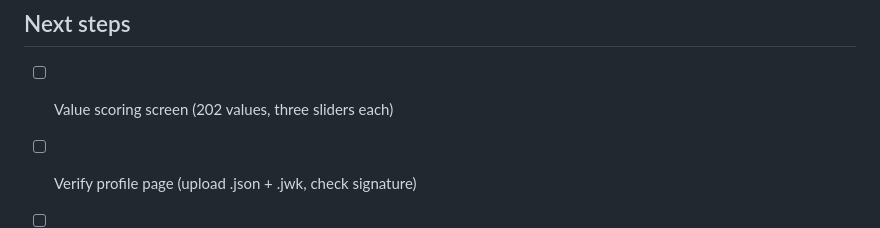
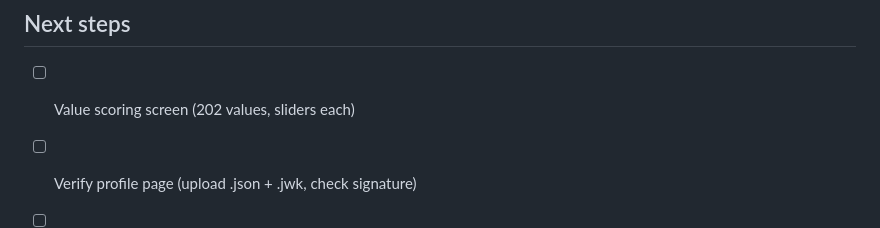
Before and after one commit to hys0n/heis, a Markdown page: README.md, the part around one of its changes. Drawn GitHub-style.

Commit message:
Fix capitalization and simplify next steps in README
Corrected capitalization in the project name and removed redundant text in the next steps section.

```diff
--- a/README.md
+++ b/README.md
@@ -99,7 +99,7 @@ const valid = await window.crypto.subtle.verify(
 
 ## Next steps
 
-- [ ] Value scoring screen (202 values, three sliders each)
+- [ ] Value scoring screen (202 values,  sliders each)
 - [ ] Verify profile page (upload .json + .jwk, check signature)
 - [ ] Auth — return to update your denend
 - [ ] Gap map visualisation
```
Also changed, not shown: other parts of README.md (+1 -1 lines).
